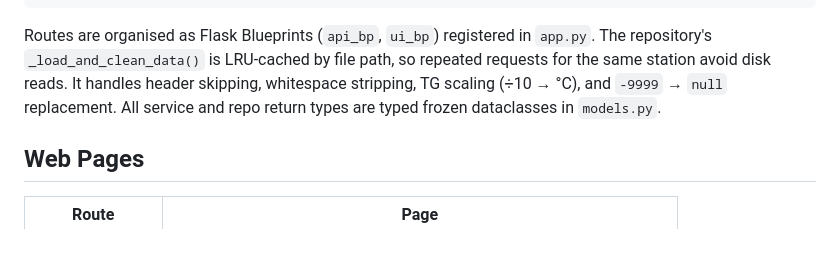
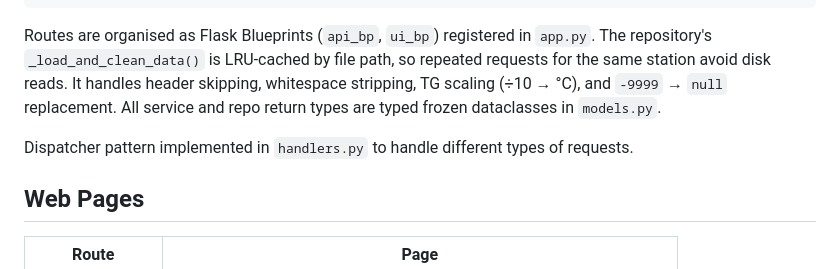
Before and after one commit to jexser/Weather_Station_Data_Portal, a Markdown page: README.md, the part around the change. GitHub-like rendering; blank space fills up the shorter version.

````diff
--- a/README.md
+++ b/README.md
@@ -59,6 +59,8 @@ Route handlers (routes/api.py, routes/ui.py)
 ```
 
 Routes are organised as Flask Blueprints (`api_bp`, `ui_bp`) registered in `app.py`. The repository's `_load_and_clean_data()` is LRU-cached by file path, so repeated requests for the same station avoid disk reads. It handles header skipping, whitespace stripping, TG scaling (÷10 → °C), and `-9999` → `null` replacement. All service and repo return types are typed frozen dataclasses in `models.py`.
+
+Dispatcher pattern implemented in `handlers.py` to handle different types of requests.
 
 ## Web Pages
 
````
